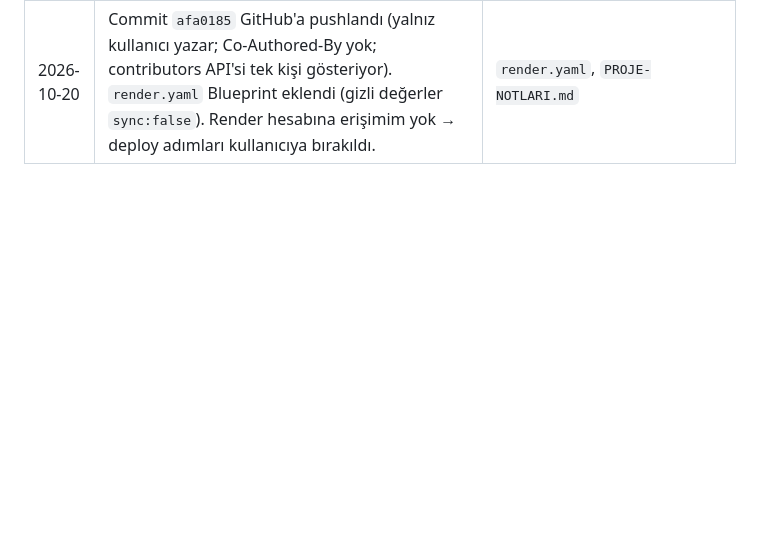
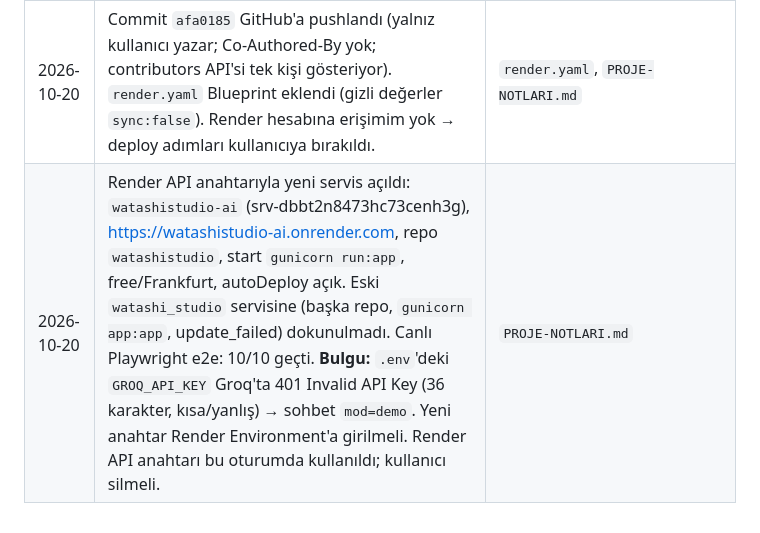
Before and after one commit to veysicirik2002-star/watashistudio, a Markdown page: PROJE-NOTLARI.md, the part around the change. GitHub-like rendering; blank space fills up the shorter version.

Commit message:
docs: Render deploy ve canli test sonuclari gunluge eklendi

```diff
--- a/PROJE-NOTLARI.md
+++ b/PROJE-NOTLARI.md
@@ -125,3 +125,4 @@ Değişkenler/f-string, list/tuple/dict (comprehension, slicing, iç içe yapıl
 | 2026-10-20 | Kullanıcının verdiği 5 kaynak (ayıklanmış notlar, ham transkript, Python cheat sheet PDF, SmartLead Proje Yönergesi PDF, Teknik Rehber PDF) incelendi; mevcut kod tabanı (config, run, app/*) okundu; bu not dosyası oluşturuldu. Kod değiştirilmedi. `.env` içeriği (anahtarlar) okunurken maskelendi, bu dosyaya yazılmadı. | `PROJE-NOTLARI.md` (yeni) |
 | 2026-10-20 | Hata loglama eklendi: `routes.py` 4 `except` bloğunda `current_app.logger.exception(...)`, `ai_service.py`'de canlı AI hatası `print` ile loglanıyor. Playwright (Python) kuruldu; yerel e2e testi yazıldı ve geçti: health, sohbet (demo mod), form→lead 201, boş form 400, dashboard yetkisiz 401, dashboard kayıt listesi, silme, JS hatası yok. Test betiği repoda değil (geçici klasörde). | `app/routes.py`, `app/services/ai_service.py`, `PROJE-NOTLARI.md` |
 | 2026-10-20 | Commit `afa0185` GitHub'a pushlandı (yalnız kullanıcı yazar; Co-Authored-By yok; contributors API'si tek kişi gösteriyor). `render.yaml` Blueprint eklendi (gizli değerler `sync:false`). Render hesabına erişimim yok → deploy adımları kullanıcıya bırakıldı. | `render.yaml`, `PROJE-NOTLARI.md` |
+| 2026-10-20 | Render API anahtarıyla yeni servis açıldı: `watashistudio-ai` (srv-dbbt2n8473hc73cenh3g), https://watashistudio-ai.onrender.com, repo `watashistudio`, start `gunicorn run:app`, free/Frankfurt, autoDeploy açık. Eski `watashi_studio` servisine (başka repo, `gunicorn app:app`, update_failed) dokunulmadı. Canlı Playwright e2e: 10/10 geçti. **Bulgu:** `.env`'deki `GROQ_API_KEY` Groq'ta 401 Invalid API Key (36 karakter, kısa/yanlış) → sohbet `mod=demo`. Yeni anahtar Render Environment'a girilmeli. Render API anahtarı bu oturumda kullanıldı; kullanıcı silmeli. | `PROJE-NOTLARI.md` |
```
